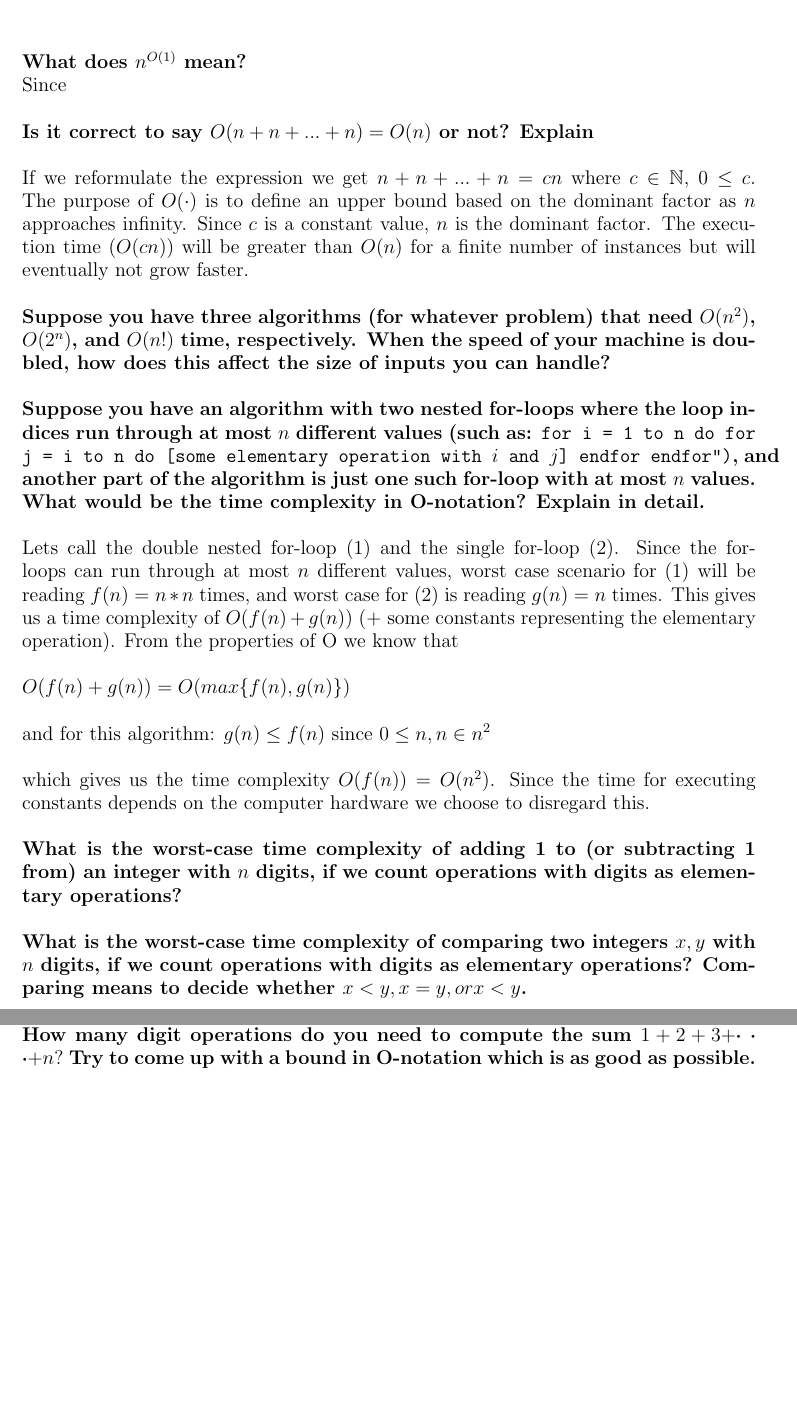
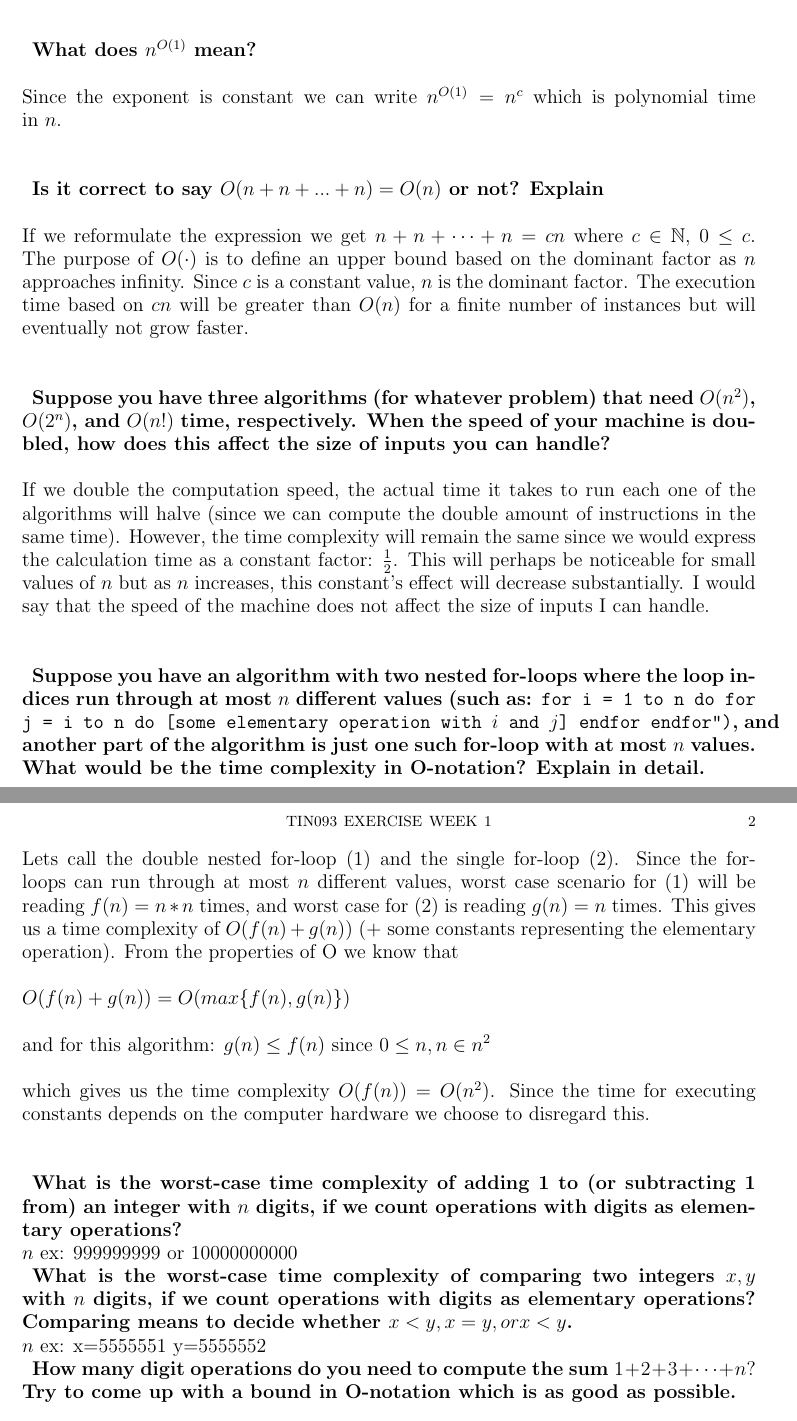
Before and after one commit to ondrus/TIN093-DAT060, a LaTeX problem sheet (exercises/week1/TIN093-exercise-week1.tex): two parts of pages 1 and 2 of 2, joined at a grey line, cut so that both start at the same text, the shorter picture padded with empty space. Compiled offline with pdfLaTeX.

Commit message:
all until q5

```diff
--- a/exercises/week1/TIN093-exercise-week1.tex
+++ b/exercises/week1/TIN093-exercise-week1.tex
@@ -1,5 +1,5 @@
 \documentclass[12pt,oneside,reqno]{amsart}
-\usepackage[left=3cm,right=3cm,top=0cm,bottom=2cm]{geometry} % page settings
+\usepackage[left=3cm,right=3cm,top=5cm,bottom=2cm]{geometry} % page settings
 \usepackage{amsmath} % provides many mathematical environments & tools
 \usepackage{amssymb}
 
@@ -12,31 +12,38 @@
 \date{\today}
 \maketitle
 
-%*************************Q1
-\textbf{What does $n^{O(1)}$ mean?}\\
-Since\\
+%***********OK?**************Q1
+\textbf{What does $n^{O(1)}$ mean?}\\\\
+%*************************
+Since the exponent is constant we can write $n^{O(1)}=n^c$ which is polynomial time in $n$.\\\\
 
-%*************************Q2
-\textbf{Is it correct to say $O(n+n+...+n) = O(n)$ or not? Explain}\\\\%*************************Q2
-If we reformulate the expression we get $n+n+...+n=cn$ where $c \in \mathbb{N}$, $0 \leq c$. The purpose of $O(\cdot)$ is to define an upper bound based on the dominant factor as $n$ approaches infinity. Since $c$ is a constant value, $n$ is the dominant factor. The execution time ($O(cn)$) will be greater than $O(n)$ for a finite number of instances but will eventually not grow faster. \\\\
-%*************************Q3
-\textbf{Suppose you have three algorithms (for whatever problem) that need $O(n^2)$, $O(2^n)$, and $O(n!)$ time, respectively. When the speed of your machine is doubled, how does this affect the size of inputs you can handle?}
-\\
+%**********OK***************Q2
+\textbf{Is it correct to say $O(n+n+...+n) = O(n)$ or not? Explain}\\\\
+%*************************
+If we reformulate the expression we get $n+n+\dots+n=cn$ where $c \in \mathbb{N}$, $0 \leq c$. The purpose of $O(\cdot)$ is to define an upper bound based on the dominant factor as $n$ approaches infinity. Since $c$ is a constant value, $n$ is the dominant factor. The execution time based on $cn$ will be greater than $O(n)$ for a finite number of instances but will eventually not grow faster. \\\\
 
-%*************************Q4
-\textbf{Suppose you have an algorithm with two nested for-loops where the loop indices run through at most $n$ different values (such as: \code{for i = 1 to n do for j = i to n do [some elementary operation with $i$ and $j$] endfor endfor”)}, and another part of the algorithm is just one such for-loop with at most $n$ values. What would be the time complexity in O-notation? Explain in detail.}\\\\%*************************Q4
+%***********OK**************Q3
+\textbf{Suppose you have three algorithms (for whatever problem) that need $O(n^2)$, $O(2^n)$, and $O(n!)$ time, respectively. When the speed of your machine is doubled, how does this affect the size of inputs you can handle?}\\\\
+%*************************
+If we double the computation speed, the actual time it takes to run each one of the algorithms will halve (since we can compute the double amount of instructions in the same time). However, the time complexity will remain the same since we would express the calculation time as a constant factor: $\frac{1}{2}$. This will perhaps be noticeable for small values of $n$ but as $n$ increases, this constant's effect will decrease substantially. I would say that the speed of the machine does not affect the size of inputs I can handle.\\\\
+
+%***********OK**************Q4
+\textbf{Suppose you have an algorithm with two nested for-loops where the loop indices run through at most $n$ different values (such as: \code{for i = 1 to n do for j = i to n do [some elementary operation with $i$ and $j$] endfor endfor”)}, and another part of the algorithm is just one such for-loop with at most $n$ values. What would be the time complexity in O-notation? Explain in detail.}\\\\
+%*************************
 Lets call the double nested for-loop $(1)$ and the single for-loop $(2)$. Since the for-loops can run through at most $n$ different values, worst case scenario for $(1)$ will be reading $f(n)=n*n$ times, and worst case for $(2)$ is reading $g(n)=n$ times. This gives us a time complexity of $O(f(n)+g(n))$ (+ some constants representing the elementary operation). From the properties of O we know that\\\\
 $O(f(n)+g(n))=O(max\{f(n), g(n)\})$\\\\
 and for this algorithm: $g(n) \leq f(n)$ since $0 \leq n, n\in n^2$ \\\\
 which gives us the time complexity $O(f(n))=O(n^2)$. Since the time for executing constants depends on the computer hardware we choose to disregard this.\\\\
+
 %*************************Q5
-\textbf{What is the worst-case time complexity of adding 1 to (or subtracting 1 from) an integer with $n$ digits, if we count operations with digits as elementary operations?}
-\\
+\textbf{What is the worst-case time complexity of adding 1 to (or subtracting 1 from) an integer with $n$ digits, if we count operations with digits as elementary operations?}\\
+%********************
+$n$ ex: 999999999 or 10000000000
 
 %*************************Q6
-\textbf{What is the worst-case time complexity of comparing two integers $x, y$ with $n$ digits, if we count operations with digits as elementary operations? Comparing means to decide whether $x < y, x = y, or x < y$.}
-\\
+\textbf{What is the worst-case time complexity of comparing two integers $x, y$ with $n$ digits, if we count operations with digits as elementary operations? Comparing means to decide whether $x < y, x = y, or x < y$.}\\
+%********************
+$n$ ex: x=5555551 y=5555552
 
 %*************************Q7
-\textbf{How many digit operations do you need to compute the sum $1+2+3+$· · ·$+n?$ Try to come up with a bound in O-notation which is as good as possible.}
-\\
+\textbf{How many digit operations do you need to compute the sum $1+2+3+\dots+n?$ Try to come up with a bound in O-notation which is as good as possible.}\\
```
Also changed, not shown: exercises/week1/TIN093-exercise-week1.pdf, exercises/week1/TIN093-exercise-week1.tex (21 more changed lines), 4 other files.
